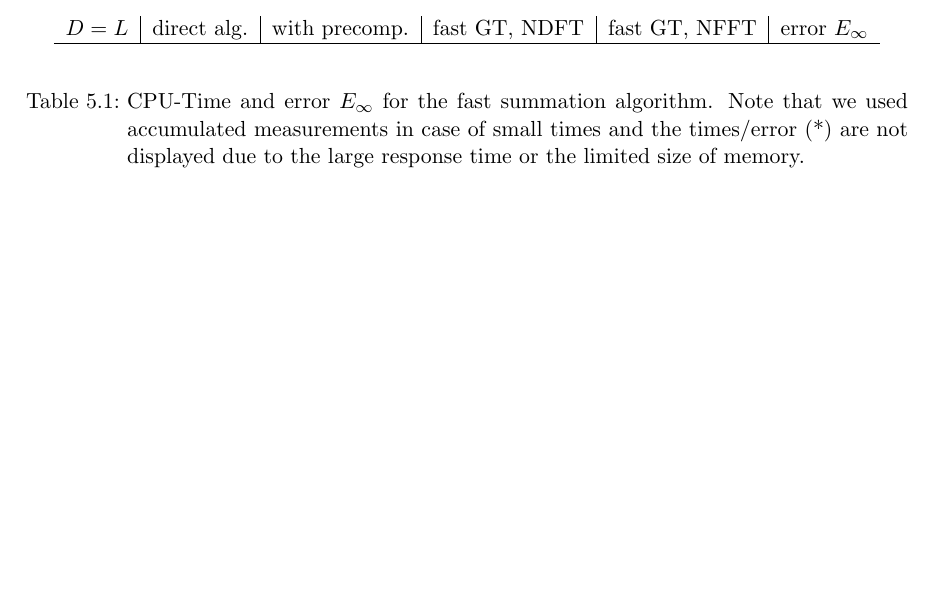
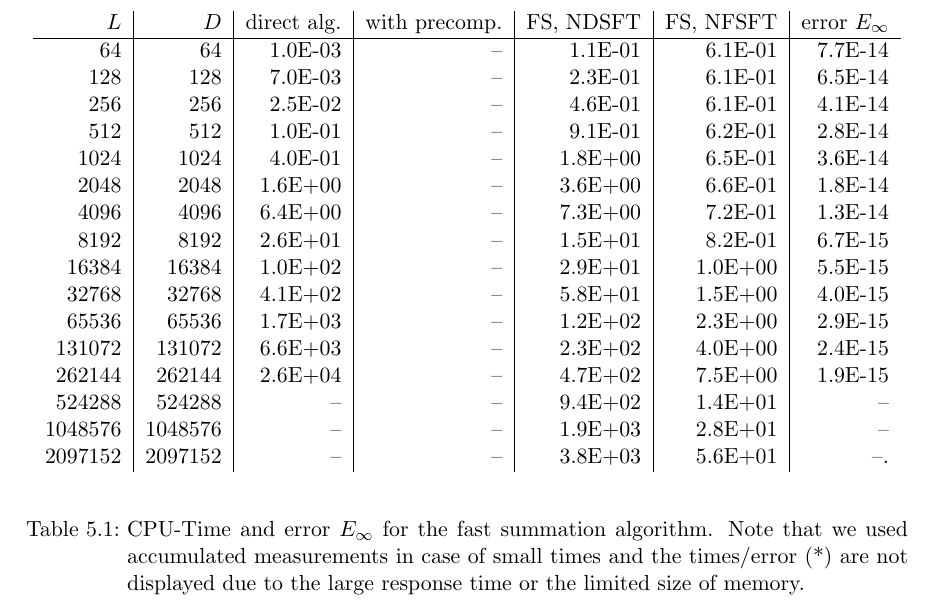
Before and after one commit to NFFT/nfft, a LaTeX paper (doc/paper/fastsumS2/paper1.tex): part of page 11 of 12 before the commit and part of page 12 of 12 after it, cut at the place of the change, the shorter picture padded with empty space. Compiled offline with pdfLaTeX.

Commit message:
Added preliminary table with time measurements.
git-svn-id: https://euler.mathematik.tu-chemnitz.de/repos/nfft/trunk@248 c8b3e4ef-9df4-0310-9d76-b6dd82e1323a

```diff
--- a/doc/paper/fastsumS2/paper1.tex
+++ b/doc/paper/fastsumS2/paper1.tex
@@ -769,8 +769,24 @@ variants, but with the NFSFT--version considerably faster.
 
 \begin{table}[ht!]
   \begin{center}
-    \begin{tabular}{r|r|r|r|r|r}
-      $D=L$    & direct alg.   & with precomp. & fast GT, NDFT & fast GT, NFFT & error $E_\infty$ \\ \hline
+    \begin{tabular}{r|r|r|r|r|r|r}
+    $L$ & $D$ & direct alg. & with precomp. & FS, NDSFT & FS, NFSFT & error $E_{\infty}$\\\hline
+        64 &     64 & 1.0E-03 & -- & 1.1E-01 & 6.1E-01 & 7.7E-14\\
+       128 &    128 & 7.0E-03 & -- & 2.3E-01 & 6.1E-01 & 6.5E-14\\
+       256 &    256 & 2.5E-02 & -- & 4.6E-01 & 6.1E-01 & 4.1E-14\\
+       512 &    512 & 1.0E-01 & -- & 9.1E-01 & 6.2E-01 & 2.8E-14\\
+      1024 &   1024 & 4.0E-01 & -- & 1.8E+00 & 6.5E-01 & 3.6E-14\\
+      2048 &   2048 & 1.6E+00 & -- & 3.6E+00 & 6.6E-01 & 1.8E-14\\
+      4096 &   4096 & 6.4E+00 & -- & 7.3E+00 & 7.2E-01 & 1.3E-14\\
+      8192 &   8192 & 2.6E+01 & -- & 1.5E+01 & 8.2E-01 & 6.7E-15\\
+     16384 &  16384 & 1.0E+02 & -- & 2.9E+01 & 1.0E+00 & 5.5E-15\\
+     32768 &  32768 & 4.1E+02 & -- & 5.8E+01 & 1.5E+00 & 4.0E-15\\
+     65536 &  65536 & 1.7E+03 & -- & 1.2E+02 & 2.3E+00 & 2.9E-15\\
+    131072 & 131072 & 6.6E+03 & -- & 2.3E+02 & 4.0E+00 & 2.4E-15\\
+    262144 & 262144 & 2.6E+04 & -- & 4.7E+02 & 7.5E+00 & 1.9E-15\\
+    524288 & 524288 & -- & -- & 9.4E+02 & 1.4E+01 & --\\
+    1048576 & 1048576 & -- & -- & 1.9E+03 & 2.8E+01 & --\\
+    2097152 & 2097152 & -- & -- & 3.8E+03 & 5.6E+01 & --.\\
     \end{tabular}
   \end{center}
   \caption{CPU-Time and error $E_{\infty}$ for the fast summation algorithm.
```
